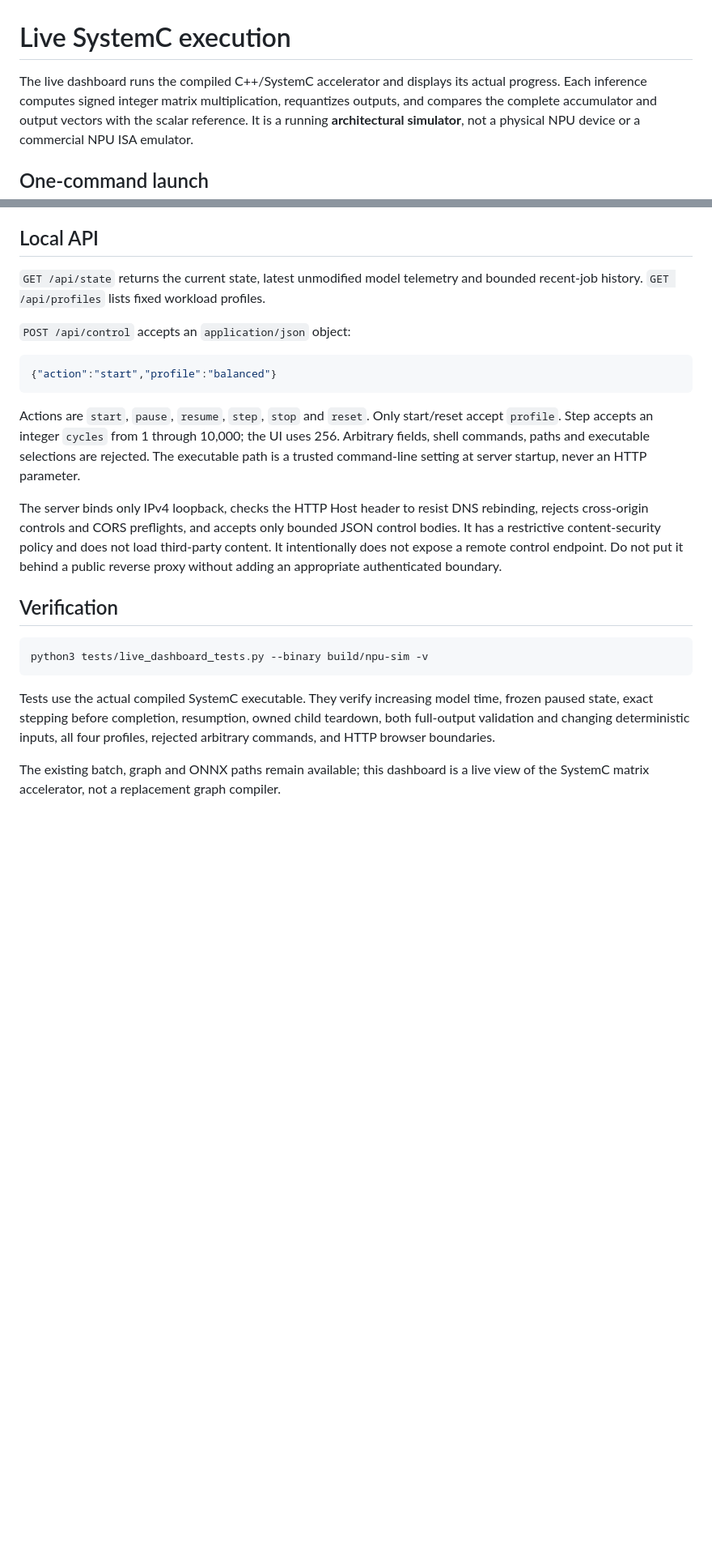
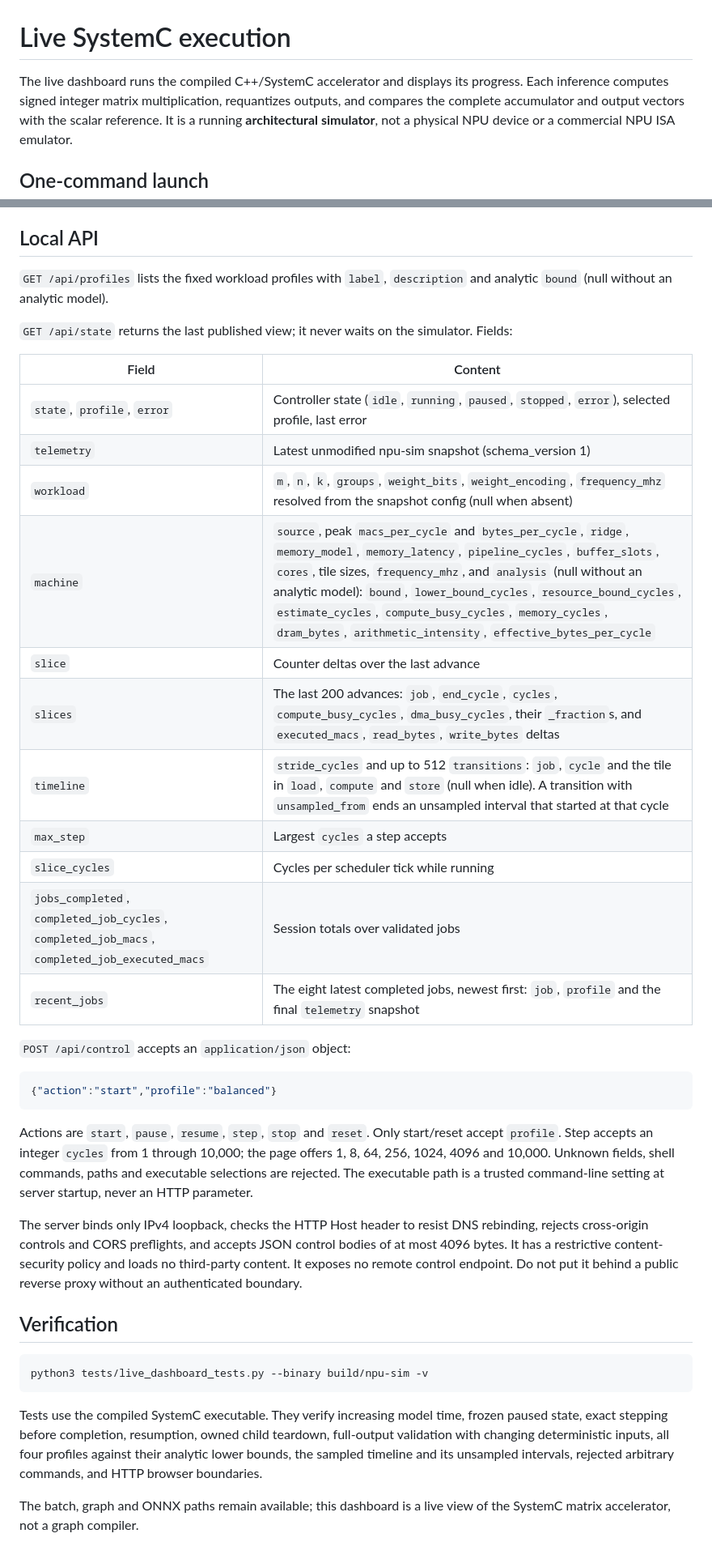
Before and after one commit to EylonKrause/NPU-architecture-modeling, a Markdown page: docs/LIVE.md, 2 parts joined by grey strips. Shown at 81% size. Drawn GitHub-style; blank space fills up the shorter version.

````diff
--- a/docs/LIVE.md
+++ b/docs/LIVE.md
@@ -1,7 +1,7 @@
 # Live SystemC execution
 
 The live dashboard runs the compiled C++/SystemC accelerator and displays its
-actual progress. Each inference computes signed integer matrix multiplication,
+progress. Each inference computes signed integer matrix multiplication,
 requantizes outputs, and compares the complete accumulator and output vectors
 with the scalar reference. It is a running **architectural simulator**, not a
 physical NPU device or a commercial NPU ISA emulator.
@@ -82,8 +104,25 @@ hardware performance from how fast the browser animates.
 
 ## Local API
 
-`GET /api/state` returns the current state, latest unmodified model telemetry and
-bounded recent-job history. `GET /api/profiles` lists fixed workload profiles.
+`GET /api/profiles` lists the fixed workload profiles with `label`,
+`description` and analytic `bound` (null without an analytic model).
+
+`GET /api/state` returns the last published view; it never waits on the
+simulator. Fields:
+
+| Field | Content |
+| --- | --- |
+| `state`, `profile`, `error` | Controller state (`idle`, `running`, `paused`, `stopped`, `error`), selected profile, last error |
+| `telemetry` | Latest unmodified npu-sim snapshot (schema_version 1) |
+| `workload` | `m`, `n`, `k`, `groups`, `weight_bits`, `weight_encoding`, `frequency_mhz` resolved from the snapshot config (null when absent) |
+| `machine` | `source`, peak `macs_per_cycle` and `bytes_per_cycle`, `ridge`, `memory_model`, `memory_latency`, `pipeline_cycles`, `buffer_slots`, `cores`, tile sizes, `frequency_mhz`, and `analysis` (null without an analytic model): `bound`, `lower_bound_cycles`, `resource_bound_cycles`, `estimate_cycles`, `compute_busy_cycles`, `memory_cycles`, `dram_bytes`, `arithmetic_intensity`, `effective_bytes_per_cycle` |
+| `slice` | Counter deltas over the last advance |
+| `slices` | The last 200 advances: `job`, `end_cycle`, `cycles`, `compute_busy_cycles`, `dma_busy_cycles`, their `_fraction`s, and `executed_macs`, `read_bytes`, `write_bytes` deltas |
+| `timeline` | `stride_cycles` and up to 512 `transitions`: `job`, `cycle` and the tile in `load`, `compute` and `store` (null when idle). A transition with `unsampled_from` ends an unsampled interval that started at that cycle |
+| `max_step` | Largest `cycles` a step accepts |
+| `slice_cycles` | Cycles per scheduler tick while running |
+| `jobs_completed`, `completed_job_cycles`, `completed_job_macs`, `completed_job_executed_macs` | Session totals over validated jobs |
+| `recent_jobs` | The eight latest completed jobs, newest first: `job`, `profile` and the final `telemetry` snapshot |
 
 `POST /api/control` accepts an `application/json` object:
 
@@ -92,17 +131,16 @@ bounded recent-job history. `GET /api/profiles` lists fixed workload profiles.
 ```
 
 Actions are `start`, `pause`, `resume`, `step`, `stop` and `reset`. Only start/reset
-accept `profile`. Step accepts an integer `cycles` from 1 through 10,000; the UI
-uses 256. Arbitrary fields, shell commands, paths and executable selections are
-rejected. The executable path is a trusted command-line setting at server
-startup, never an HTTP parameter.
+accept `profile`. Step accepts an integer `cycles` from 1 through 10,000; the page
+offers 1, 8, 64, 256, 1024, 4096 and 10,000. Unknown fields, shell commands, paths
+and executable selections are rejected. The executable path is a trusted
+command-line setting at server startup, never an HTTP parameter.
 
 The server binds only IPv4 loopback, checks the HTTP Host header to resist DNS
-rebinding, rejects cross-origin controls and CORS preflights, and accepts only
-bounded JSON control bodies. It has a restrictive content-security policy and
-does not load third-party content. It intentionally does not expose a remote
-control endpoint. Do not put it behind a public reverse proxy without adding an
-appropriate authenticated boundary.
+rebinding, rejects cross-origin controls and CORS preflights, and accepts JSON
+control bodies of at most 4096 bytes. It has a restrictive content-security
+policy and loads no third-party content. It exposes no remote control endpoint.
+Do not put it behind a public reverse proxy without an authenticated boundary.
 
 ## Verification
 
@@ -110,10 +148,11 @@ appropriate authenticated boundary.
 python3 tests/live_dashboard_tests.py --binary build/npu-sim -v
 ```
 
-Tests use the actual compiled SystemC executable. They verify increasing model
-time, frozen paused state, exact stepping before completion, resumption, owned
-child teardown, both full-output validation and changing deterministic inputs,
-all four profiles, rejected arbitrary commands, and HTTP browser boundaries.
+Tests use the compiled SystemC executable. They verify increasing model time,
+frozen paused state, exact stepping before completion, resumption, owned child
+teardown, full-output validation with changing deterministic inputs, all four
+profiles against their analytic lower bounds, the sampled timeline and its
+unsampled intervals, rejected arbitrary commands, and HTTP browser boundaries.
 
-The existing batch, graph and ONNX paths remain available; this dashboard is a
-live view of the SystemC matrix accelerator, not a replacement graph compiler.
+The batch, graph and ONNX paths remain available; this dashboard is a live view
+of the SystemC matrix accelerator, not a graph compiler.
````
Also changed, not shown: other parts of docs/LIVE.md (+56 -34 lines), README.md (+2 -2 lines), docs/images/live-dashboard.png.
